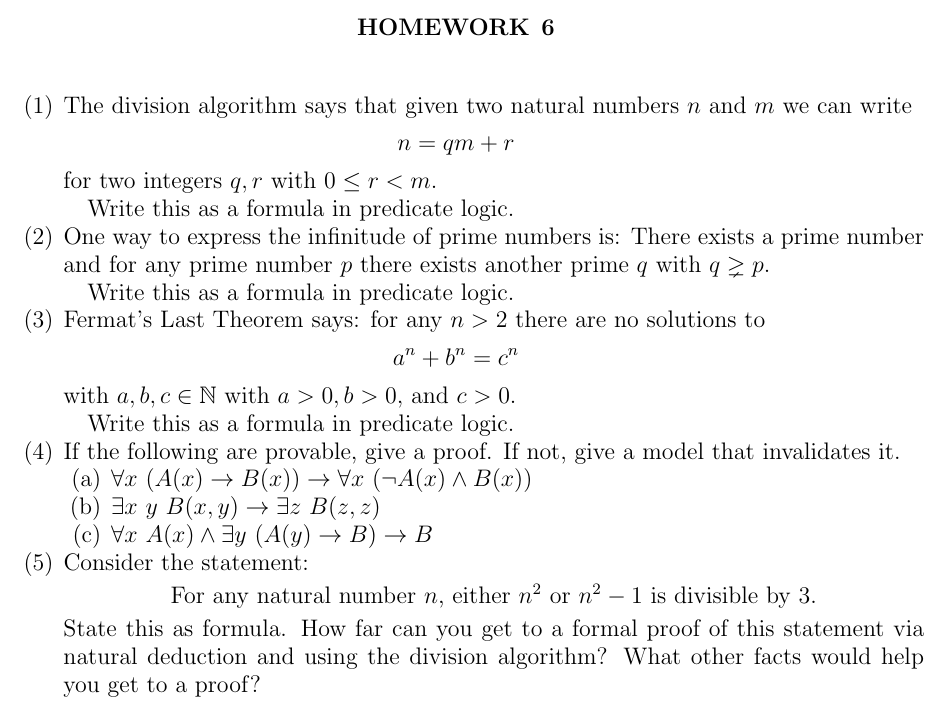
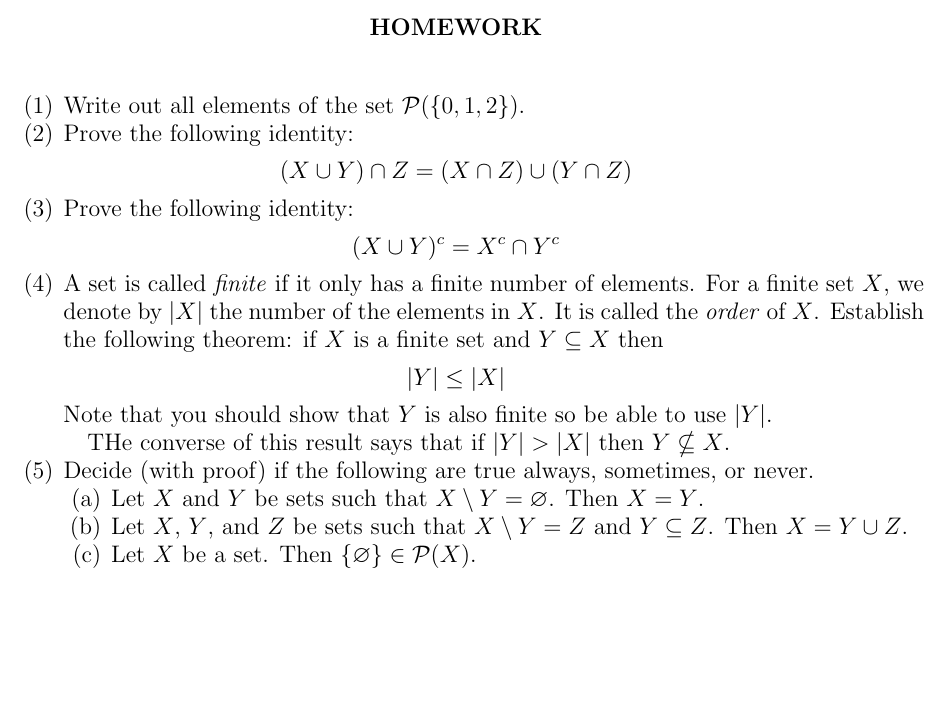
Before and after one commit to UofSC-Fall-2022-Math-300-H01/homework8, a LaTeX paper (main.tex): part of the page, cut so that both start at the same text, the shorter picture padded with empty space. Compiled offline with pdfLaTeX.

Commit message:
add hw8 questions

```diff
--- a/main.tex
+++ b/main.tex
@@ -27,50 +27,62 @@
 
 \begin{document}
 
-\title{Homework 6}
+\title{Homework}
 
 \maketitle
 
 \begin{enumerate}
-	\item The division algorithm says that given two natural numbers $n$ and $m$ we can write
+	\item Write out all elements of the set $\mathcal P(\{0,1,2\})$.
+
+	\item Prove the following identity:
+	\begin{displaymath}
+		(X \cup Y) \cap Z = (X \cap Z) \cup (Y \cap Z)
+	\end{displaymath}
+
+	\item Prove the following identity:
+	\begin{displaymath}
+		(X \cup Y)^c = X^c \cap Y^c
+	\end{displaymath}
+
+	\item A set is called \textit{finite} if it only has a finite number of elements.
+		For a finite set $X$, we denote by $|X|$ the number of the elements
+		in $X$. It is called the \textit{order} of $X$. Establish the following
+		theorem: if $X$ is a finite set and $Y \subseteq X$ then
 		\begin{displaymath}
-			n = qm + r
+			|Y| \leq |X|
 		\end{displaymath}
-		for two integers $q,r$ with $0 \leq r < m$.
+		Note that you should show that $Y$ is also finite so be able to
+		use $|Y|$.
 
-		Write this as a formula in predicate logic.
-	\item One way to express the infinitude of prime numbers is: There exists a prime number and
-		for any prime number $p$ there exists another prime $q$ with $q \gneq p$.
+		THe converse of this result says that if $|Y| > |X|$ then $Y \nsubseteq X$.
+	%
+	%
+	% \item Given a family of sets $\{ X_i \mid i \in I \}$, we define the product
+	% 	\begin{displaymath}
+	% 		\prod_{i \in I} X_i := \{ (x_i)_{i \in I} \mid x_i \in X_i \}
+	% 	\end{displaymath}
+	% 	For example, if $X_i = \mathbb{N}$ and $I = \mathbb{N}$, elements of
+	% 	$\prod_{i \in \mathbb{N}} \mathbb{N}$ are infinite sequences
+	% 	\begin{displaymath}
+	% 		n_0, n_1, n_2, n_3, n_4, n_5, \ldots, n_j, \ldots
+	% 	\end{displaymath}
+	% 	with $n_j \in \mathbb{N}$.
+	%
+	% 	Suppose that for each $i \in I$, we know that $X_i \subseteq Y_i$.
+	% 	Prove that
+	% 	\begin{displaymath}
+	% 		\prod_{i \in I} X_i \subseteq \prod_{i \in I} Y_i
+	% 	\end{displaymath}
 
-		Write this as a formula in predicate logic.
-	\item Fermat's Last Theorem says: for any $n > 2$ there are no solutions to
-		\begin{displaymath}
-			a^n + b^n = c^n
-		\end{displaymath}
-		with $a,b,c \in \mathbb{N}$ with $a > 0, b > 0,$ and $c>0$.
+	\item Decide (with proof) if the following are true always, sometimes, or never.
+		\begin{enumerate}
+			\item Let $X$ and $Y$ be sets such that $X \setminus Y
+				= \varnothing$. Then $X = Y$.
+			\item Let $X$, $Y$, and $Z$ be sets such that $X \setminus Y = Z$
+				and $Y \subseteq Z$. Then $X = Y \cup Z$.
+			\item Let $X$ be a set. Then $\{\varnothing\} \in \mathcal P(X)$.
+		\end{enumerate}
 
-		Write this as a formula in predicate logic.
-	% \begin{enumerate}
-	% 	\item For any natural number $n$, there is a natural number $m$ such that $m > 5n$.
-	% 	\item If $n$ is divisible by $m^2$, then $n$ is divisible by $m$.
-	% 	\item For every prime number $p$, there is a composite (non-prime) number bigger than
-	% 		$p$
-	% 	\item There exists a unique solution to $\sqrt{n} = 0$.
-	% \end{enumerate}
-	\item If the following are provable, give a proof. If not, give a model that invalidates it.
-	\begin{enumerate}
-		\item $\displaystyle{\forall x~ (A(x) \to B(x)) \to \forall x~ (\neg A(x) \land B(x))}$
-		\item $\displaystyle{\exists x~y~ B(x,y) \to \exists z~ B(z,z)}$
-		% \item $\displaystyle{\forall x~ \neg (A(x) \lor B(x) \to C(x)) \to \exists x~ \neg C(x) }$
-		\item $\displaystyle{\forall x~ A(x) \land \exists y~ (A(y) \to B) \to B}$
-	\end{enumerate}
-	\item Consider the statement:
-	\begin{center}
-		For any natural number $n$, either $n^2$ or $n^2 - 1$ is divisible by $3$.
-	\end{center}
-	State this as formula. How far can you get to a formal proof of this statement via
-	natural deduction and using the division algorithm? What other facts would help you
-	get to a proof?
 \end{enumerate}
 
 \end{document}
```
Also changed, not shown: README.md, main.pdf.
